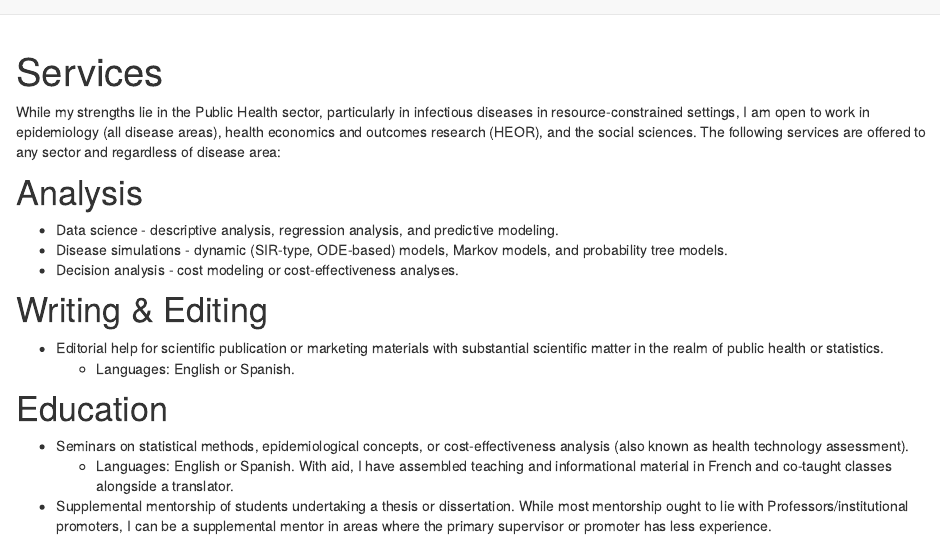
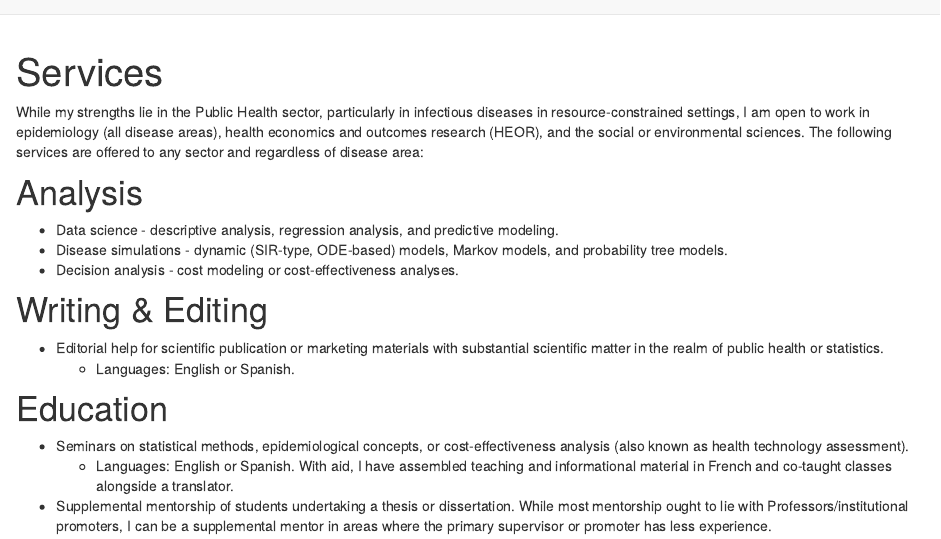
Before and after one commit to Marina-Antillon/marina-antillon.github.io, an R Markdown document (services.Rmd): the page in a window 1100 px wide, from its top. Rendered offline with R 4.5, knitr and Pandoc, with nearby package versions; drawn as R Markdown's standard HTML page in place of the format the file asks for.

Commit message:
Fixing typos.

```diff
--- a/services.Rmd
+++ b/services.Rmd
@@ -2,7 +2,7 @@
 title: "Services"
 ---
 
-While my strengths lie in the Public Health sector, particularly in infectious diseases in resource-constrained settings, I am open to work in epidemiology (all disease areas), health economics and outcomes research (HEOR), and the social sciences. The following services are offered to any sector and regardless of disease area:
+While my strengths lie in the Public Health sector, particularly in infectious diseases in resource-constrained settings, I am open to work in epidemiology (all disease areas), health economics and outcomes research (HEOR), and the social or environmental sciences. The following services are offered to any sector and regardless of disease area:
 
 # Analysis
 - Data science - descriptive analysis, regression analysis, and predictive modeling.
```
Also changed, not shown: 1 other file.
